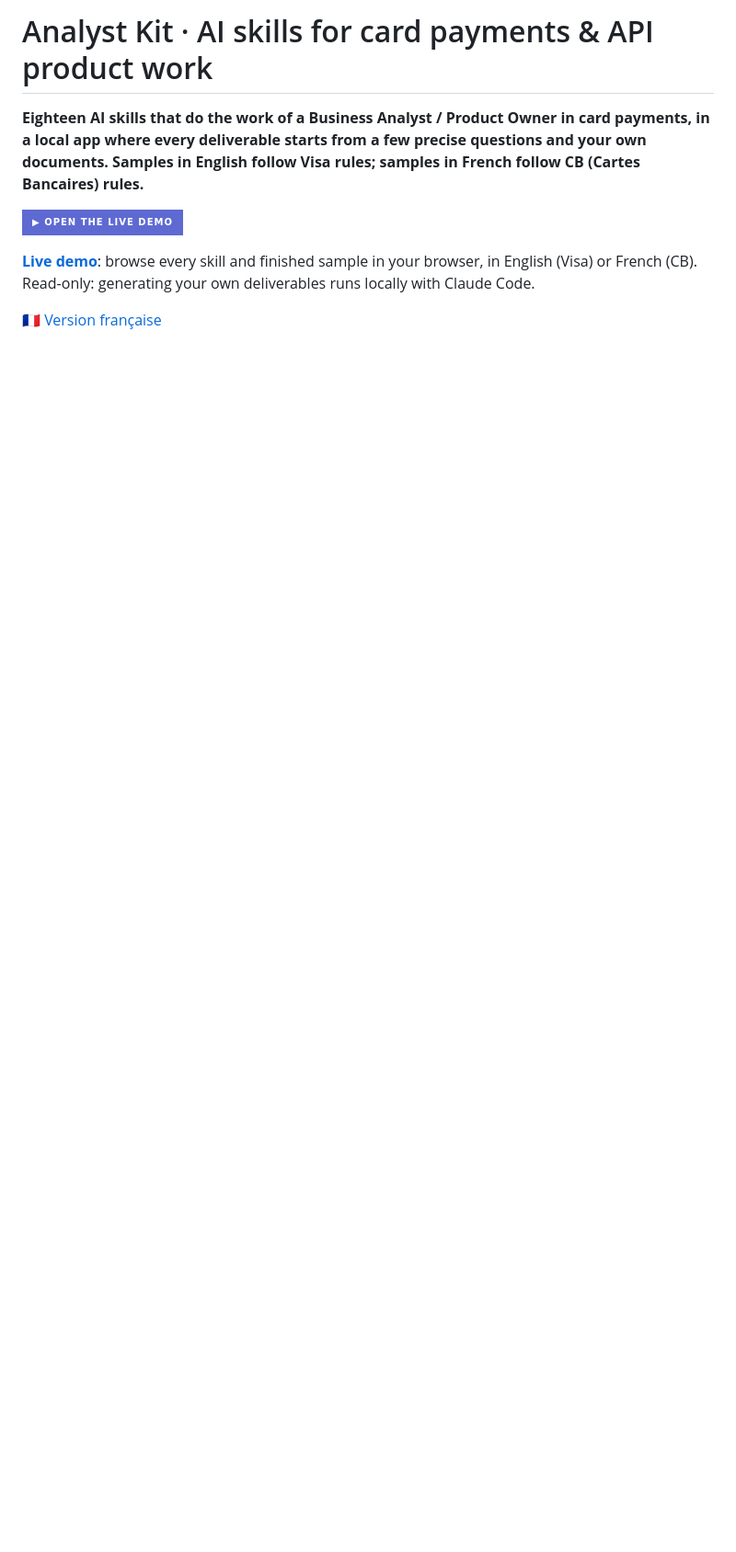
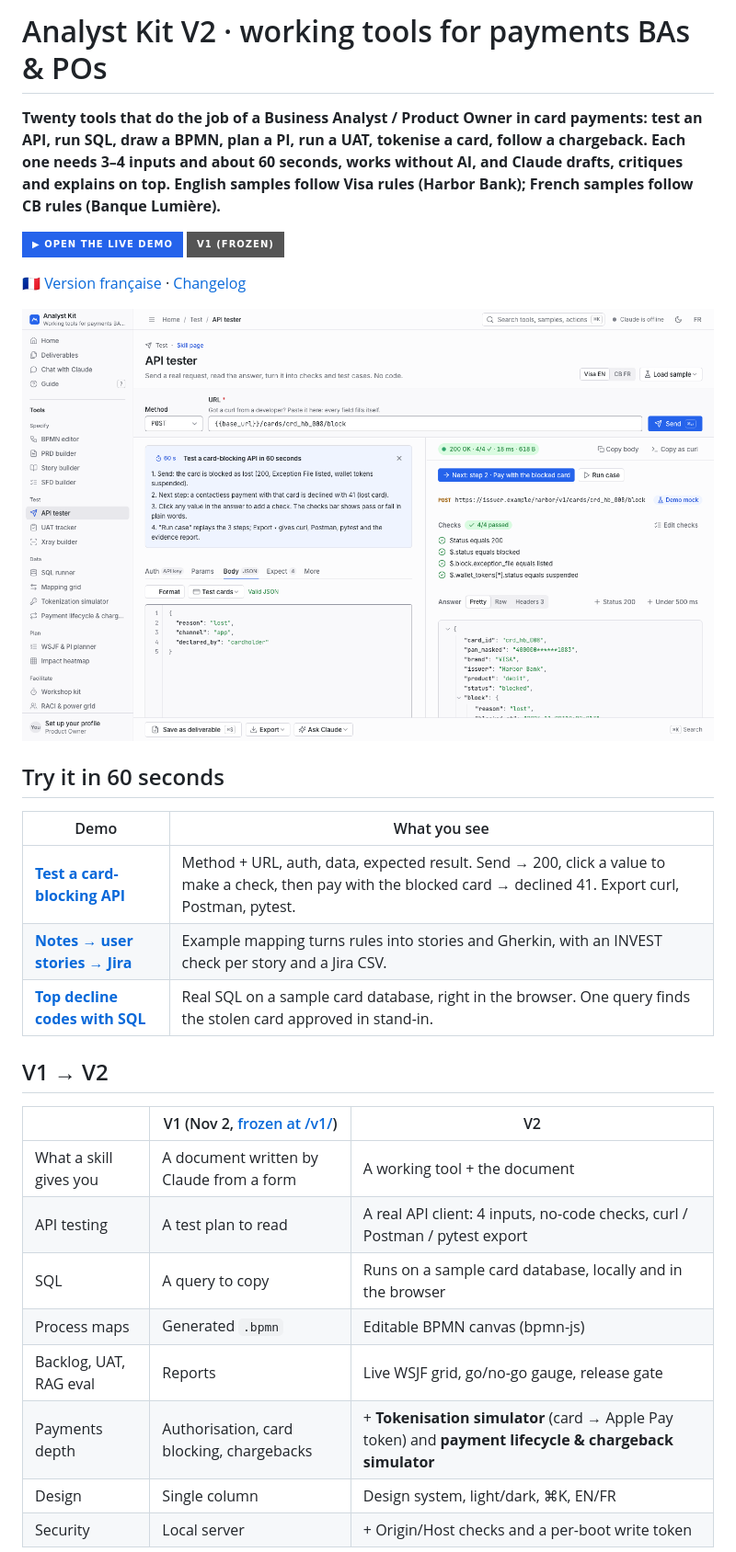
Before and after one commit to mohoss1985-tech/AI-skills, a Markdown page: README.md, the part around one of its changes. Shown at 92% size. Drawn GitHub-style; badges without logos; blank space fills up the shorter version.

Commit message:
Restore the V2 README overwritten by the previous sync; French demo link opens in French
Co-Authored-By: Claude Opus 5.5 <noreply@anthropic.com>
Claude-Session: https://claude.ai/code/session_016DHFobAALV1tBPmkv58WQJ

```diff
--- a/README.md
+++ b/README.md
@@ -1,9 +1,32 @@
-# Analyst Kit · AI skills for card payments & API product work
+# Analyst Kit V2 · working tools for payments BAs & POs
 
-**Eighteen AI skills that do the work of a Business Analyst / Product Owner in card payments, in a local app where every deliverable starts from a few precise questions and your own documents. Samples in English follow Visa rules; samples in French follow CB (Cartes Bancaires) rules.**
+**Twenty tools that do the job of a Business Analyst / Product Owner in card payments: test an API, run SQL, draw a BPMN, plan a PI, run a UAT, tokenise a card, follow a chargeback. Each one needs 3–4 inputs and about 60 seconds, works without AI, and Claude drafts, critiques and explains on top. English samples follow Visa rules (Harbor Bank); French samples follow CB rules (Banque Lumière).**
 
-[![Open the live demo](https://img.shields.io/badge/%E2%96%B6%20Open%20the%20live%20demo-5e6ad2?style=for-the-badge)](https://mohoss1985-tech.github.io/AI-skills/)
+[![Open the live demo](https://img.shields.io/badge/%E2%96%B6%20Open%20the%20live%20demo-2563eb?style=for-the-badge)](https://mohoss1985-tech.github.io/AI-skills/)
+[![V1](https://img.shields.io/badge/V1%20(frozen)-gray?style=for-the-badge)](https://mohoss1985-tech.github.io/AI-skills/v1/)
 
-**[Live demo](https://mohoss1985-tech.github.io/AI-skills/)**: browse every skill and finished sample in your browser, in English (Visa) or French (CB). Read-only: generating your own deliverables runs locally with Claude Code.
+🇫🇷 [Version française](README.fr.md) · [Changelog](CHANGELOG.md)
 
-🇫🇷 [Version française](README.fr.md)
+![API tester](screenshots/v2/final/api-tester-en-light.png)
+
+## Try it in 60 seconds
+
+| Demo | What you see |
+|---|---|
+| [**Test a card-blocking API**](https://mohoss1985-tech.github.io/AI-skills/#/tool/api-tester?sample=en:0) | Method + URL, auth, data, expected result. Send → 200, click a value to make a check, then pay with the blocked card → declined 41. Export curl, Postman, pytest. |
+| [**Notes → user stories → Jira**](https://mohoss1985-tech.github.io/AI-skills/#/tool/story-builder?sample=en:0) | Example mapping turns rules into stories and Gherkin, with an INVEST check per story and a Jira CSV. |
+| [**Top decline codes with SQL**](https://mohoss1985-tech.github.io/AI-skills/#/tool/sql-runner?sample=en:0) | Real SQL on a sample card database, right in the browser. One query finds the stolen card approved in stand-in. |
+
+## V1 → V2
+
+| | V1 (Nov 2, [frozen at /v1/](https://mohoss1985-tech.github.io/AI-skills/v1/)) | V2 |
+|---|---|---|
+| What a skill gives you | A document written by Claude from a form | A working tool + the document |
+| API testing | A test plan to read | A real API client: 4 inputs, no-code checks, curl / Postman / pytest export |
+| SQL | A query to copy | Runs on a sample card database, locally and in the browser |
+| Process maps | Generated `.bpmn` | Editable BPMN canvas (bpmn-js) |
+| Backlog, UAT, RAG eval | Reports | Live WSJF grid, go/no-go gauge, release gate |
+| Payments depth | Authorisation, card blocking, chargebacks | + **Tokenisation simulator** (card → Apple Pay token) and **payment lifecycle & chargeback simulator** |
+| Design | Single column | Design system, light/dark, ⌘K, EN/FR |
+| Security | Local server | + Origin/Host checks and a per-boot write token |
+
```
Also changed, not shown: other parts of README.md (+19 -1 lines), README.fr.md (+2 -0 lines).
